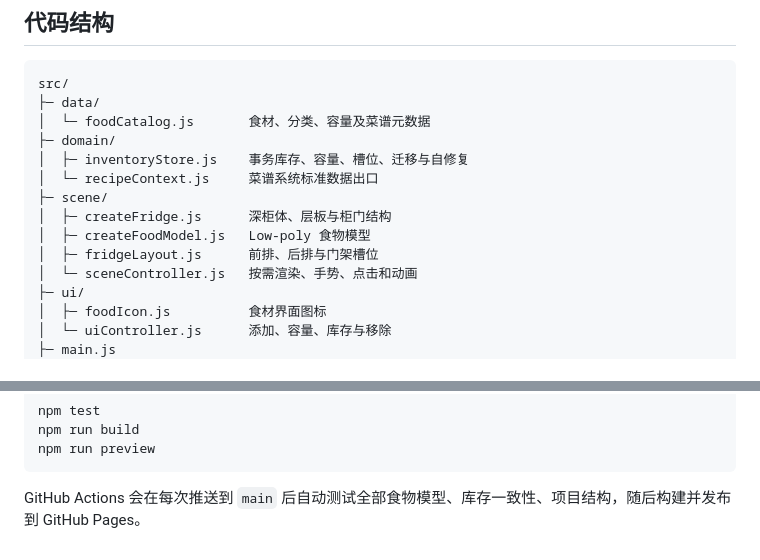
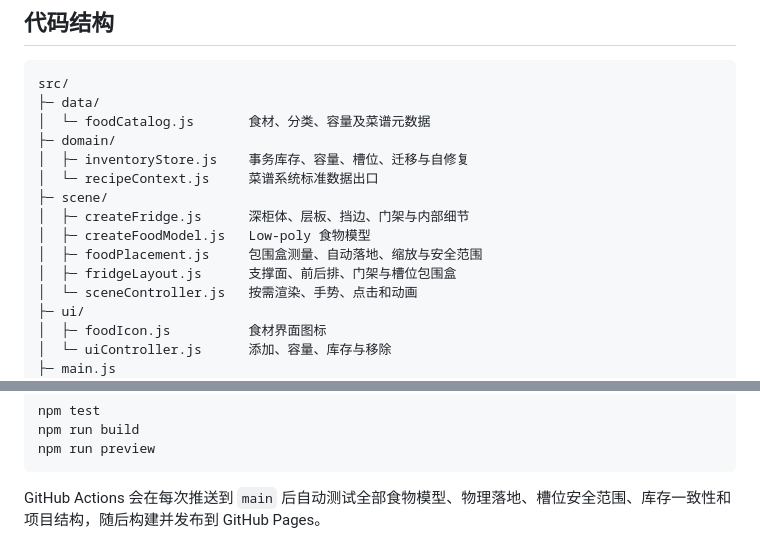
Before and after one commit to Dreaminmaster/2fridge, a Markdown page: README.md, 2 parts joined by grey strips. GitHub-like rendering.

````diff
--- a/README.md
+++ b/README.md
@@ -95,9 +112,10 @@ src/
 │  ├─ inventoryStore.js    事务库存、容量、槽位、迁移与自修复
 │  └─ recipeContext.js     菜谱系统标准数据出口
 ├─ scene/
-│  ├─ createFridge.js      深柜体、层板与柜门结构
+│  ├─ createFridge.js      深柜体、层板、挡边、门架与内部细节
 │  ├─ createFoodModel.js   Low-poly 食物模型
-│  ├─ fridgeLayout.js      前排、后排与门架槽位
+│  ├─ foodPlacement.js     包围盒测量、自动落地、缩放与安全范围
+│  ├─ fridgeLayout.js      支撑面、前后排、门架与槽位包围盒
 │  └─ sceneController.js   按需渲染、手势、点击和动画
 ├─ ui/
 │  ├─ foodIcon.js          食材界面图标
@@ -122,4 +140,4 @@ npm run build
 npm run preview
 ```
 
-GitHub Actions 会在每次推送到 `main` 后自动测试全部食物模型、库存一致性、项目结构，随后构建并发布到 GitHub Pages。
+GitHub Actions 会在每次推送到 `main` 后自动测试全部食物模型、物理落地、槽位安全范围、库存一致性和项目结构，随后构建并发布到 GitHub Pages。
````
Also changed, not shown: other parts of README.md (+26 -9 lines).
